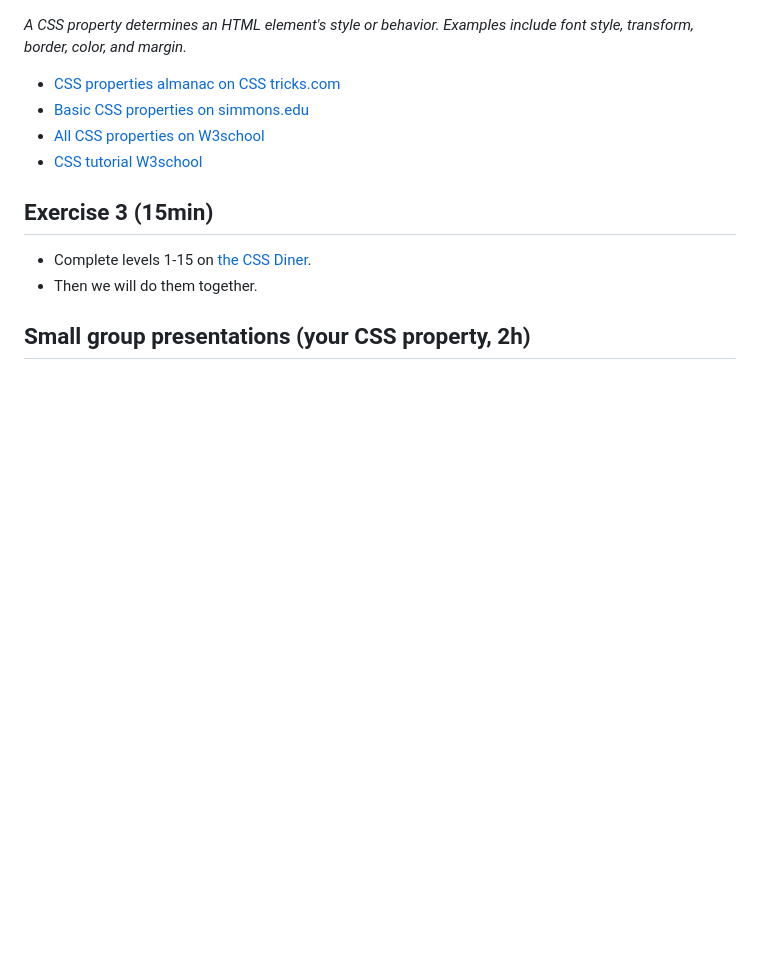
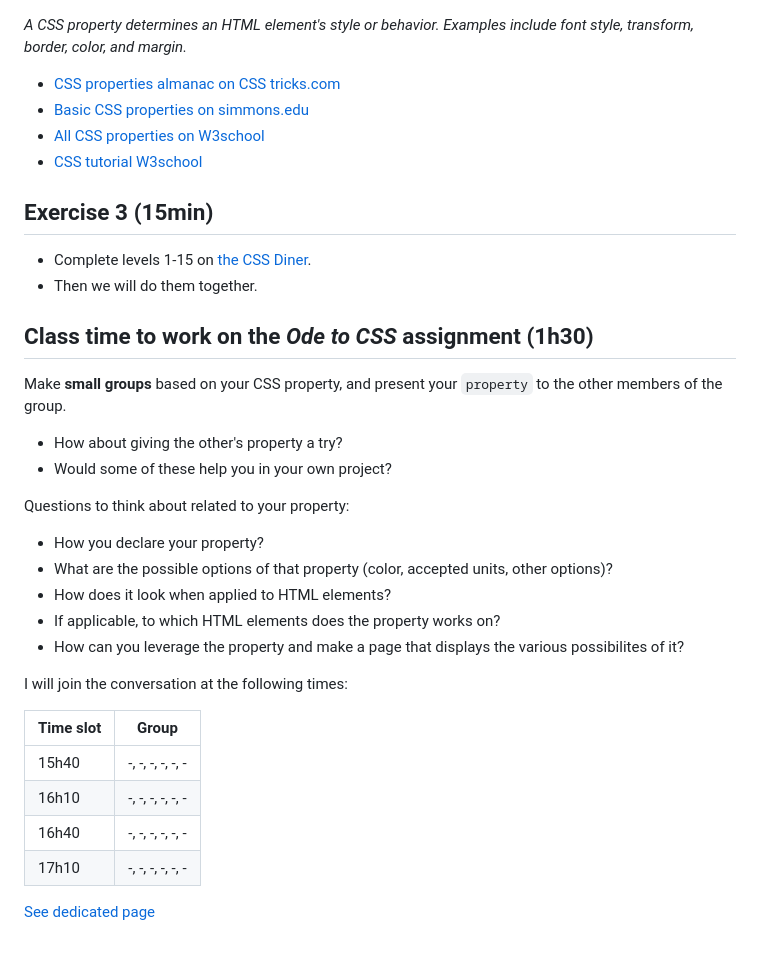
Before and after one commit to francois-gm/go-kabk-y1b, a Markdown page: 03 - 20250210 - CSS/README.md, the part around the change. Rendered like a GitHub page; blank space fills up the shorter version.

```diff
--- a/03 - 20250210 - CSS/README.md
+++ b/03 - 20250210 - CSS/README.md
@@ -105,4 +105,28 @@ In example 2, we also have a **pseudo-class** selector, the `:first-of-type` sel
 - Complete levels 1-15 on [the CSS Diner](https://flukeout.github.io).
 - Then we will do them together.
 
-## Small group presentations (your CSS property, 2h)
+## Class time to work on the *Ode to CSS* assignment (1h30)
+
+Make **small groups** based on your CSS property, and present your `property` to the other members of the group.
+
+- How about giving the other's property a try?
+- Would some of these help you in your own project?
+
+Questions to think about related to your property:
+
+- How you declare your property?
+- What are the possible options of that property (color, accepted units, other options)?
+- How does it look when applied to HTML elements?
+- If applicable, to which HTML elements does the property works on?
+- How can you leverage the property and make a page that displays the various possibilites of it?
+
+I will join the conversation at the following times:
+
+| Time slot | Group |
+| -- | -------------- |
+| 15h40 | -, -, -, -, -, - |
+| 16h10 | -, -, -, -, -, - |
+| 16h40 | -, -, -, -, -, - |
+| 17h10 | -, -, -, -, -, - |
+
+[See dedicated page](https://github.com/francois-gm/go-kabk-y1b/tree/main/02%20-%20Assignment%201%20(ode%20to%20CSS))
```
